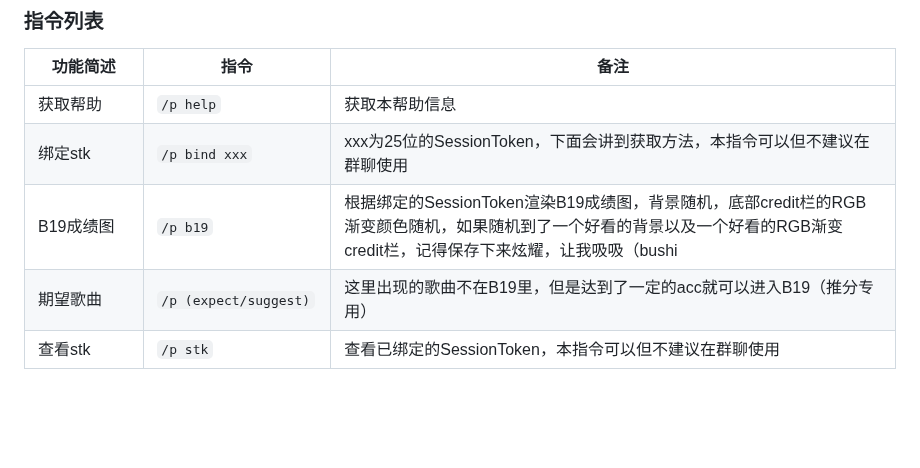
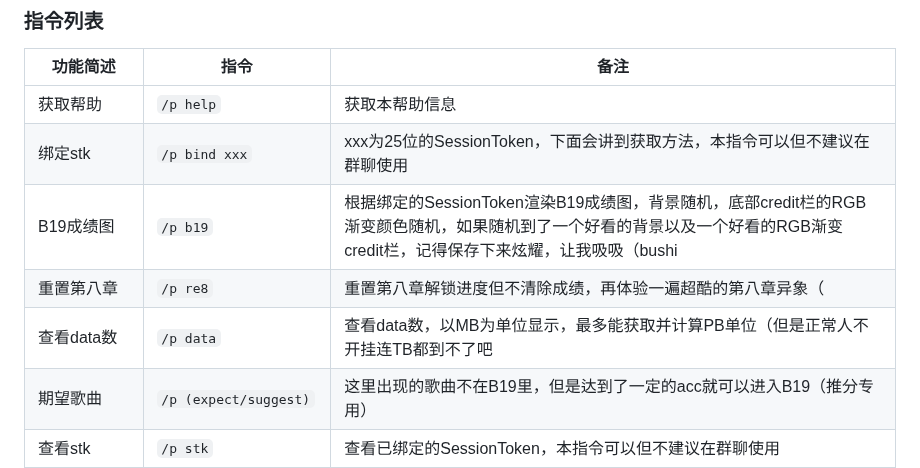
Before and after one commit to Walkersifolia/PhigrosLibrary-plugin, a Markdown page: README.md, the part around the change. Rendered like a GitHub page; blank space fills up the shorter version.

```diff
--- a/README.md
+++ b/README.md
@@ -89,6 +89,8 @@ git clone https://github.com/Walkersifolia/MusicLowRes.git ./music
 |获取帮助|`/p help`|获取本帮助信息|
 |绑定stk|`/p bind xxx`|xxx为25位的SessionToken，下面会讲到获取方法，本指令可以但不建议在群聊使用|
 |B19成绩图|`/p b19`|根据绑定的SessionToken渲染B19成绩图，背景随机，底部credit栏的RGB渐变颜色随机，如果随机到了一个好看的背景以及一个好看的RGB渐变credit栏，记得保存下来炫耀，让我吸吸（bushi|
+|重置第八章|`/p re8`|重置第八章解锁进度但不清除成绩，再体验一遍超酷的第八章异象（|
+|查看data数|`/p data`|查看data数，以MB为单位显示，最多能获取并计算PB单位（但是正常人不开挂连TB都到不了吧|
 |期望歌曲|`/p (expect/suggest)`|这里出现的歌曲不在B19里，但是达到了一定的acc就可以进入B19（推分专用）|
 |查看stk|`/p stk`|查看已绑定的SessionToken，本指令可以但不建议在群聊使用|
 |Phigros点歌|`/p music`|随机听Phigros的歌曲，还在研究MusicShare的xml消息（以后改|
```
